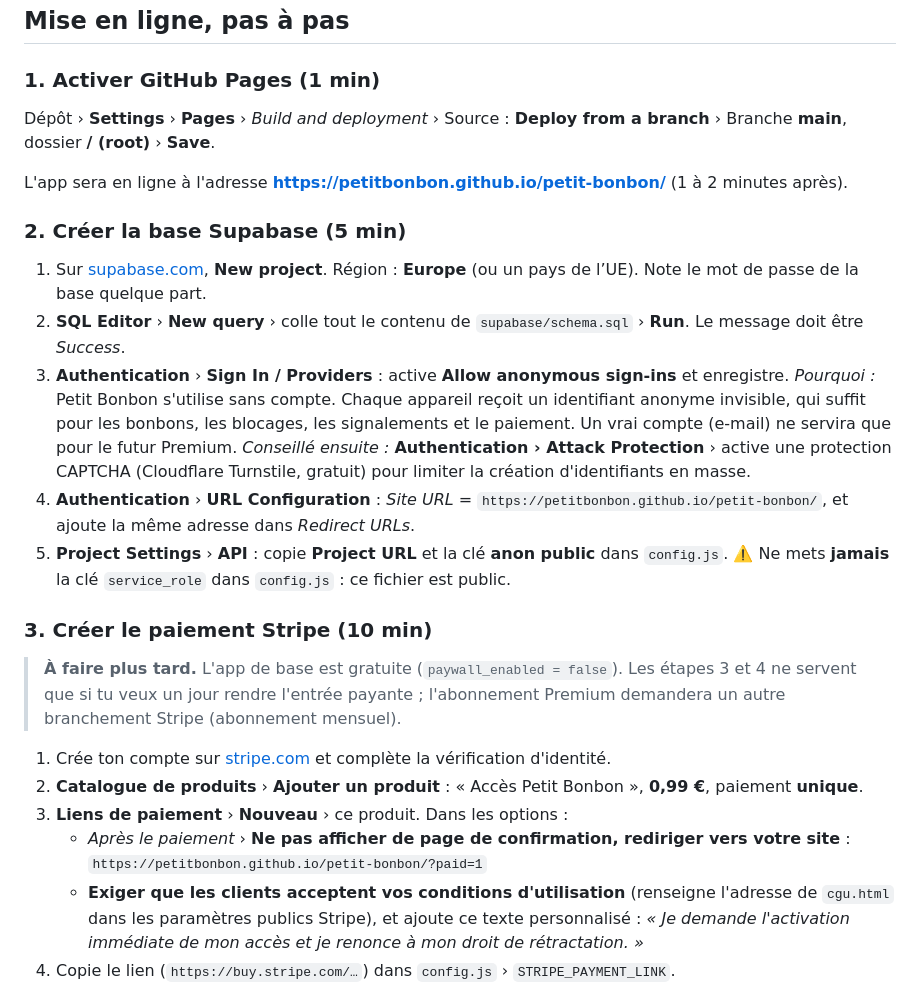
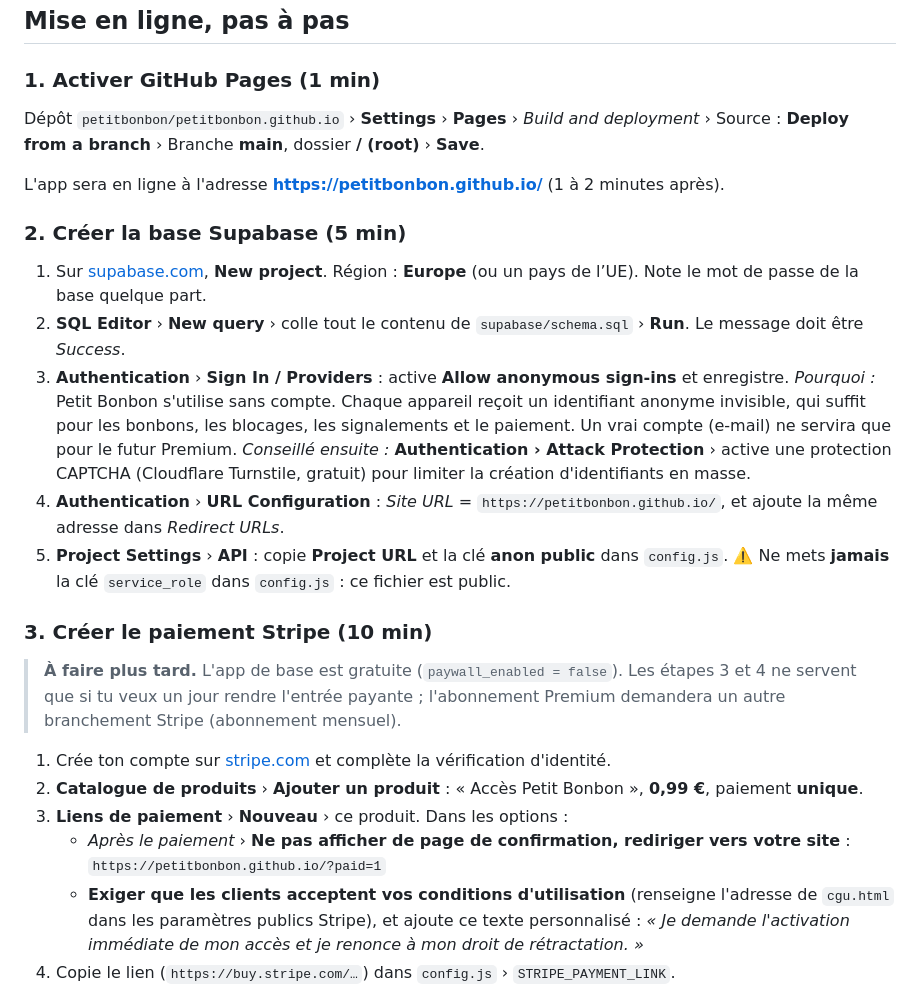
Before and after one commit to CiaPy/petit-bonbon, a Markdown page: README.md, the part around the change. GitHub-like rendering.

Commit message:
README : adresse petitbonbon.github.io
Co-Authored-By: Claude Opus 5.5 <noreply@anthropic.com>
Claude-Session: https://claude.ai/code/session_01N5L1R5nBq3bDL3UqrfKNGL

```diff
--- a/README.md
+++ b/README.md
@@ -11,9 +11,9 @@ Coût fixe : **0 €** — GitHub Pages (hébergement), Supabase offre gratuite
 ## Mise en ligne, pas à pas
 
 ### 1. Activer GitHub Pages (1 min)
-Dépôt › **Settings** › **Pages** › *Build and deployment* › Source : **Deploy from a branch** › Branche **main**, dossier **/ (root)** › **Save**.
+Dépôt `petitbonbon/petitbonbon.github.io` › **Settings** › **Pages** › *Build and deployment* › Source : **Deploy from a branch** › Branche **main**, dossier **/ (root)** › **Save**.
 
-L'app sera en ligne à l'adresse **https://petitbonbon.github.io/petit-bonbon/** (1 à 2 minutes après).
+L'app sera en ligne à l'adresse **https://petitbonbon.github.io/** (1 à 2 minutes après).
 
 ### 2. Créer la base Supabase (5 min)
 1. Sur [supabase.com](https://supabase.com), **New project**. Région : **Europe** (ou un pays de l’UE). Note le mot de passe de la base quelque part.
@@ -21,7 +21,7 @@ L'app sera en ligne à l'adresse **https://petitbonbon.github.io/petit-bonbon/**
 3. **Authentication** › **Sign In / Providers** : active **Allow anonymous sign-ins** et enregistre.
    *Pourquoi :* Petit Bonbon s'utilise sans compte. Chaque appareil reçoit un identifiant anonyme invisible, qui suffit pour les bonbons, les blocages, les signalements et le paiement. Un vrai compte (e-mail) ne servira que pour le futur Premium.
    *Conseillé ensuite :* **Authentication › Attack Protection** › active une protection CAPTCHA (Cloudflare Turnstile, gratuit) pour limiter la création d'identifiants en masse.
-4. **Authentication** › **URL Configuration** : *Site URL* = `https://petitbonbon.github.io/petit-bonbon/`, et ajoute la même adresse dans *Redirect URLs*.
+4. **Authentication** › **URL Configuration** : *Site URL* = `https://petitbonbon.github.io/`, et ajoute la même adresse dans *Redirect URLs*.
 5. **Project Settings** › **API** : copie **Project URL** et la clé **anon public** dans `config.js`.
    ⚠️ Ne mets **jamais** la clé `service_role` dans `config.js` : ce fichier est public.
 
@@ -31,7 +31,7 @@ L'app sera en ligne à l'adresse **https://petitbonbon.github.io/petit-bonbon/**
 1. Crée ton compte sur [stripe.com](https://stripe.com) et complète la vérification d'identité.
 2. **Catalogue de produits** › **Ajouter un produit** : « Accès Petit Bonbon », **0,99 €**, paiement **unique**.
 3. **Liens de paiement** › **Nouveau** › ce produit. Dans les options :
-   - *Après le paiement* › **Ne pas afficher de page de confirmation, rediriger vers votre site** : `https://petitbonbon.github.io/petit-bonbon/?paid=1`
+   - *Après le paiement* › **Ne pas afficher de page de confirmation, rediriger vers votre site** : `https://petitbonbon.github.io/?paid=1`
    - **Exiger que les clients acceptent vos conditions d'utilisation** (renseigne l'adresse de `cgu.html` dans les paramètres publics Stripe), et ajoute ce texte personnalisé :
      *« Je demande l'activation immédiate de mon accès et je renonce à mon droit de rétractation. »*
 4. Copie le lien (`https://buy.stripe.com/…`) dans `config.js` › `STRIPE_PAYMENT_LINK`.
```
